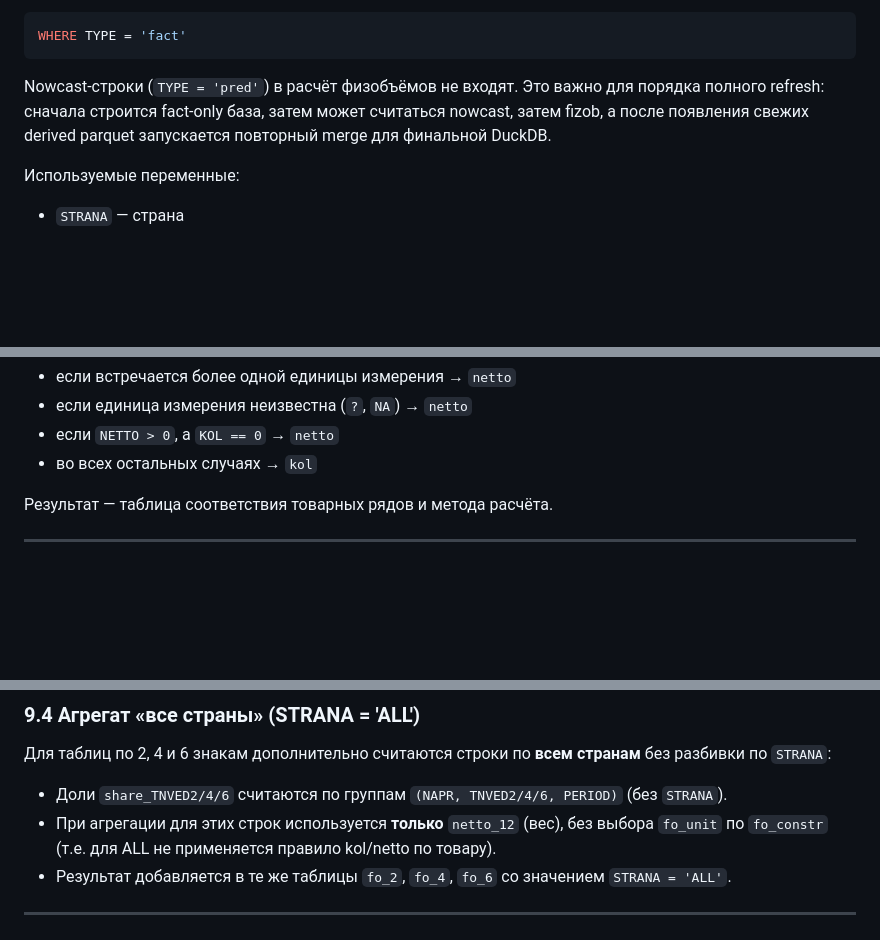
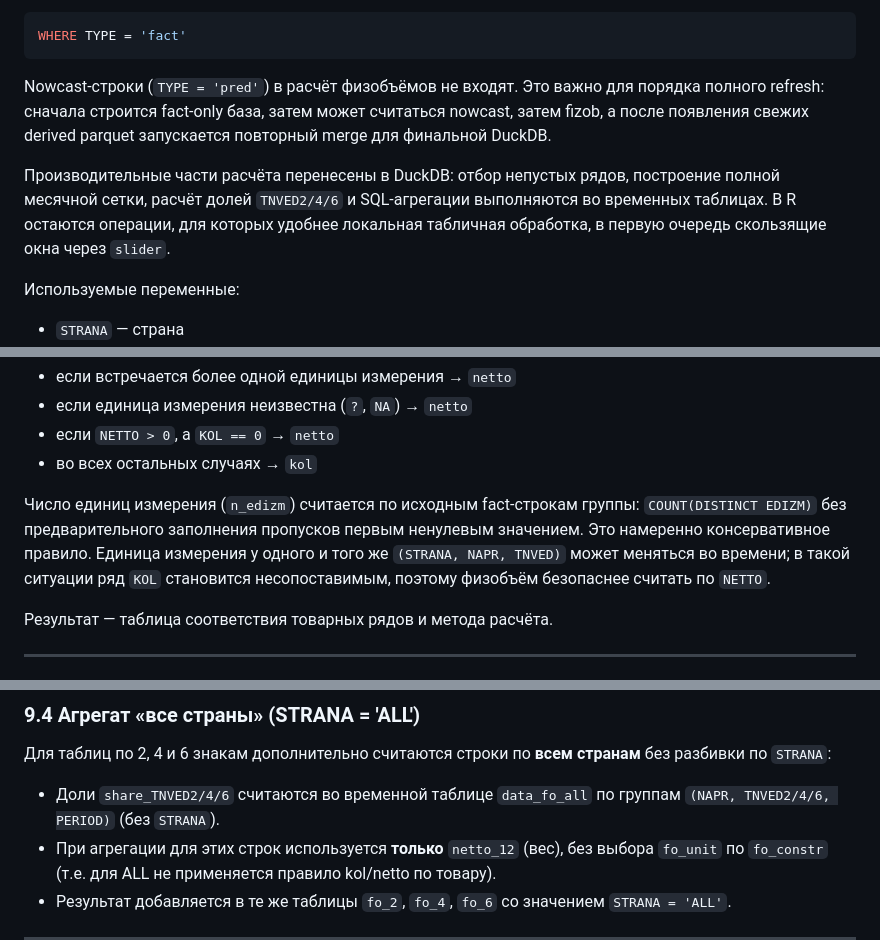
Before and after one commit to quantviews/mgimo-foreign-trade, a Markdown page: docs/documentation_fizob.md, 3 parts joined by grey strips. Rendered like a GitHub page; blank space fills up the shorter version.

```diff
--- a/docs/documentation_fizob.md
+++ b/docs/documentation_fizob.md
@@ -45,6 +45,8 @@ WHERE TYPE = 'fact'
 
 Nowcast-строки (`TYPE = 'pred'`) в расчёт физобъёмов не входят. Это важно для порядка полного refresh: сначала строится fact-only база, затем может считаться nowcast, затем fizob, а после появления свежих derived parquet запускается повторный merge для финальной DuckDB.
 
+Производительные части расчёта перенесены в DuckDB: отбор непустых рядов, построение полной месячной сетки, расчёт долей `TNVED2/4/6` и SQL-агрегации выполняются во временных таблицах. В R остаются операции, для которых удобнее локальная табличная обработка, в первую очередь скользящие окна через `slider`.
+
 Используемые переменные:
 
 - `STRANA` — страна
@@ -98,6 +99,8 @@ Nowcast-строки (`TYPE = 'pred'`) в расчёт физобъёмов не
 - если единица измерения неизвестна (`?`, `NA`) → `netto`
 - если `NETTO > 0`, а `KOL == 0` → `netto`
 - во всех остальных случаях → `kol`
+
+Число единиц измерения (`n_edizm`) считается по исходным fact-строкам группы: `COUNT(DISTINCT EDIZM)` без предварительного заполнения пропусков первым ненулевым значением. Это намеренно консервативное правило. Единица измерения у одного и того же `(STRANA, NAPR, TNVED)` может меняться во времени; в такой ситуации ряд `KOL` становится несопоставимым, поэтому физобъём безопаснее считать по `NETTO`.
 
 Результат — таблица соответствия товарных рядов и метода расчёта.
 
@@ -244,7 +247,7 @@ Nowcast-строки (`TYPE = 'pred'`) в расчёт физобъёмов не
 
 Для таблиц по 2, 4 и 6 знакам дополнительно считаются строки по **всем странам** без разбивки по `STRANA`:
 
-- Доли `share_TNVED2/4/6` считаются по группам `(NAPR, TNVED2/4/6, PERIOD)` (без `STRANA`).
+- Доли `share_TNVED2/4/6` считаются во временной таблице `data_fo_all` по группам `(NAPR, TNVED2/4/6, PERIOD)` (без `STRANA`).
 - При агрегации для этих строк используется **только** `netto_12` (вес), без выбора `fo_unit` по `fo_constr` (т.е. для ALL не применяется правило kol/netto по товару).
 - Результат добавляется в те же таблицы `fo_2`, `fo_4`, `fo_6` со значением `STRANA = 'ALL'`.
 
```
Also changed, not shown: other parts of docs/documentation_fizob.md (+8 -9 lines), docs/merge_processed_data-docs.md (+11 -5 lines).
